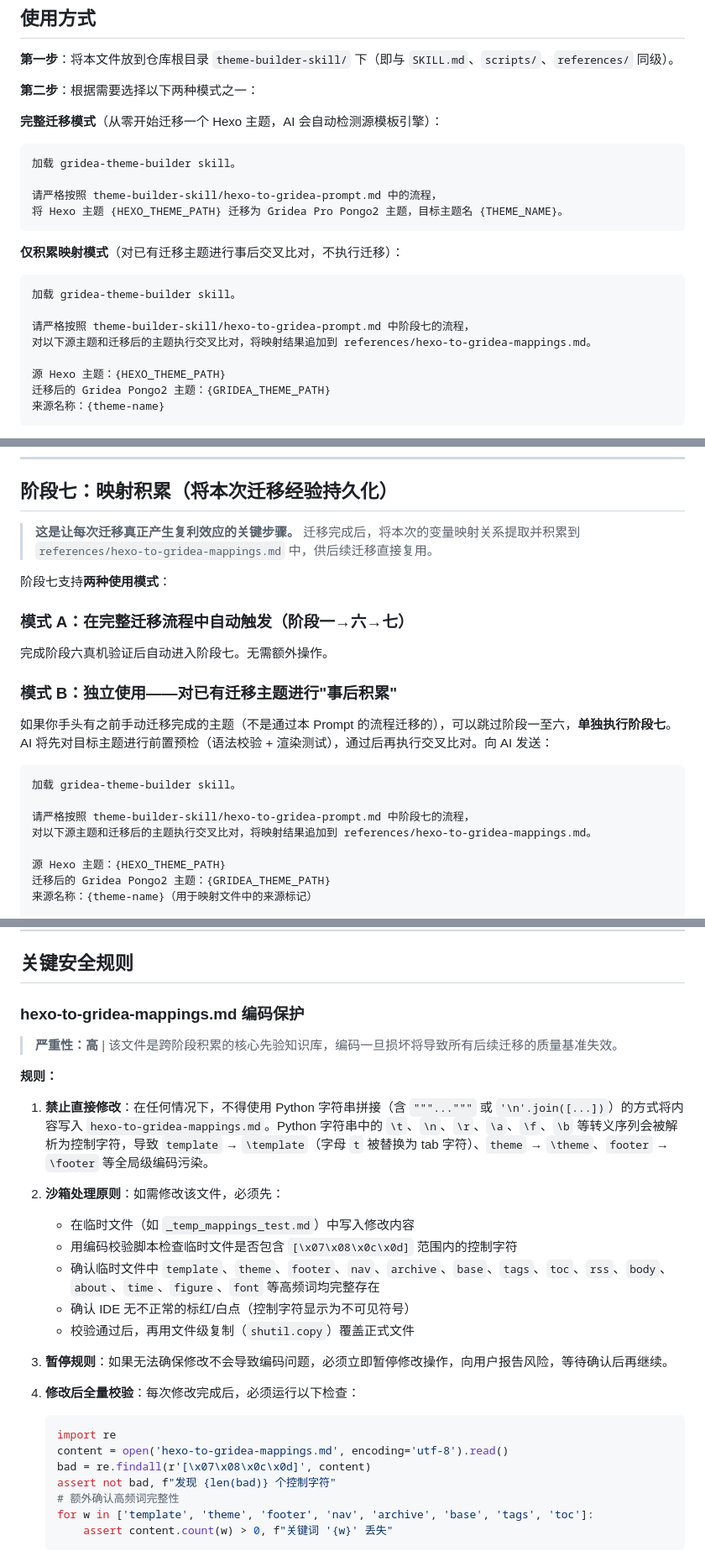
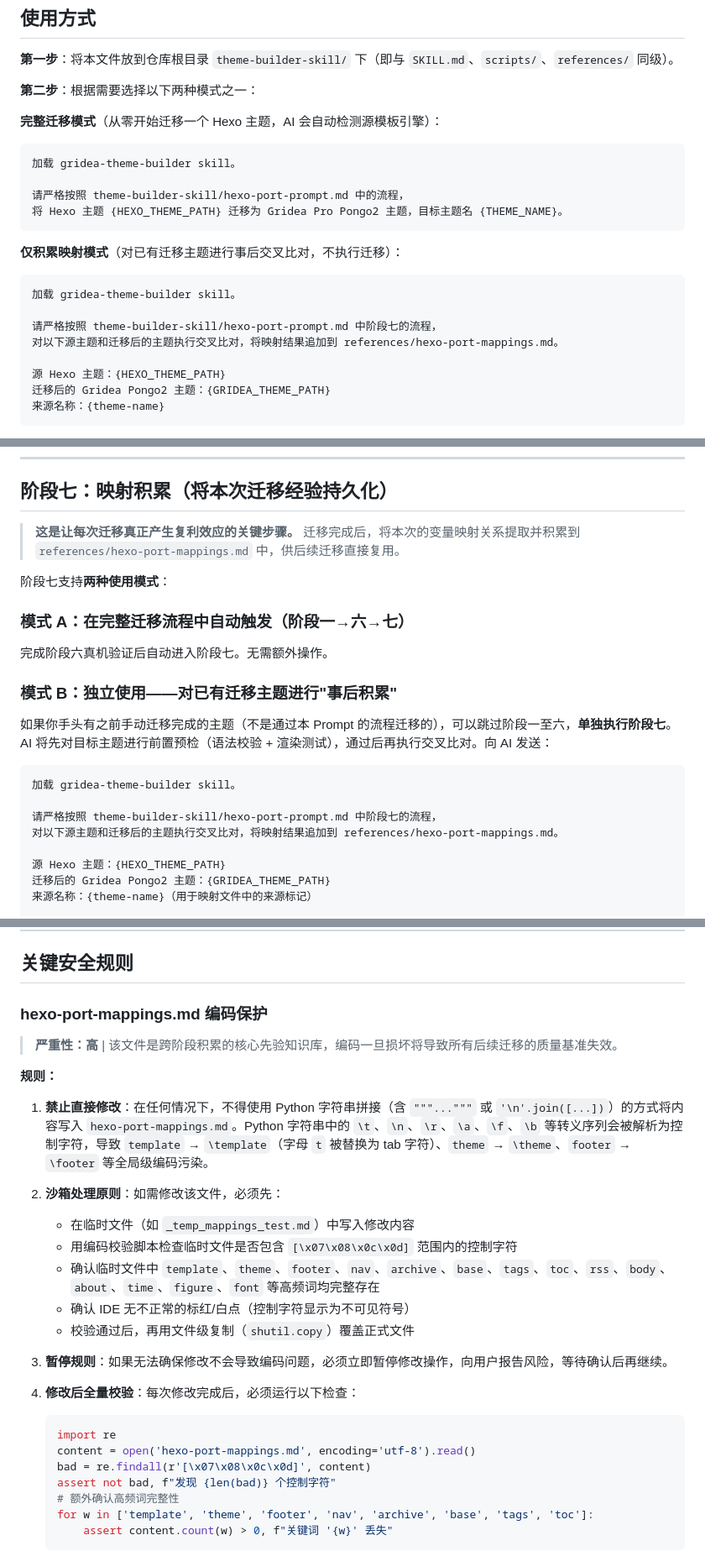
Before and after one commit to xiaxi626/theme-port-skill, a Markdown page: hexo-port-prompt.md, 3 parts joined by grey strips. Shown at 84% size. Drawn GitHub-style.

````diff
--- a/hexo-to-gridea-prompt.md
+++ b/hexo-port-prompt.md
@@ -23,7 +27,7 @@
 ```
 加载 gridea-theme-builder skill。
 
-请严格按照 theme-builder-skill/hexo-to-gridea-prompt.md 中的流程，
+请严格按照 theme-builder-skill/hexo-port-prompt.md 中的流程，
 将 Hexo 主题 {HEXO_THEME_PATH} 迁移为 Gridea Pro Pongo2 主题，目标主题名 {THEME_NAME}。
 ```
 
@@ -32,8 +36,8 @@
 ```
 加载 gridea-theme-builder skill。
 
-请严格按照 theme-builder-skill/hexo-to-gridea-prompt.md 中阶段七的流程，
-对以下源主题和迁移后的主题执行交叉比对，将映射结果追加到 references/hexo-to-gridea-mappings.md。
+请严格按照 theme-builder-skill/hexo-port-prompt.md 中阶段七的流程，
+对以下源主题和迁移后的主题执行交叉比对，将映射结果追加到 references/hexo-port-mappings.md。
 
 源 Hexo 主题：{HEXO_THEME_PATH}
 迁移后的 Gridea Pongo2 主题：{GRIDEA_THEME_PATH}
@@ -495,7 +499,7 @@ cp -r ~/Documents/Gridea\ Pro/themes/{THEME_NAME} ~/Documents/Gridea\ Pro/themes
 
 ## 阶段七：映射积累（将本次迁移经验持久化）
 
-> **这是让每次迁移真正产生复利效应的关键步骤。** 迁移完成后，将本次的变量映射关系提取并积累到 `references/hexo-to-gridea-mappings.md` 中，供后续迁移直接复用。
+> **这是让每次迁移真正产生复利效应的关键步骤。** 迁移完成后，将本次的变量映射关系提取并积累到 `references/hexo-port-mappings.md` 中，供后续迁移直接复用。
 
 阶段七支持**两种使用模式**：
 
@@ -510,8 +514,8 @@ cp -r ~/Documents/Gridea\ Pro/themes/{THEME_NAME} ~/Documents/Gridea\ Pro/themes
 ```
 加载 gridea-theme-builder skill。
 
-请严格按照 theme-builder-skill/hexo-to-gridea-prompt.md 中阶段七的流程，
-对以下源主题和迁移后的主题执行交叉比对，将映射结果追加到 references/hexo-to-gridea-mappings.md。
+请严格按照 theme-builder-skill/hexo-port-prompt.md 中阶段七的流程，
+对以下源主题和迁移后的主题执行交叉比对，将映射结果追加到 references/hexo-port-mappings.md。
 
 源 Hexo 主题：{HEXO_THEME_PATH}
 迁移后的 Gridea Pongo2 主题：{GRIDEA_THEME_PATH}
@@ -928,13 +932,13 @@ Gridea Pro 主题应覆盖以下所有页面。**补全时请保持源主题的
 
 ## 关键安全规则
 
-### hexo-to-gridea-mappings.md 编码保护
+### hexo-port-mappings.md 编码保护
 
 > **严重性：高** | 该文件是跨阶段积累的核心先验知识库，编码一旦损坏将导致所有后续迁移的质量基准失效。
 
 **规则：**
 
-1. **禁止直接修改**：在任何情况下，不得使用 Python 字符串拼接（含 `"""..."""` 或 `'\n'.join([...])`）的方式将内容写入 `hexo-to-gridea-mappings.md`。Python 字符串中的 `\t`、`\n`、`\r`、`\a`、`\f`、`\b` 等转义序列会被解析为控制字符，导致 `template` → `\template`（字母 `t` 被替换为 tab 字符）、`theme` → `\theme`、`footer` → `\footer` 等全局级编码污染。
+1. **禁止直接修改**：在任何情况下，不得使用 Python 字符串拼接（含 `"""..."""` 或 `'\n'.join([...])`）的方式将内容写入 `hexo-port-mappings.md`。Python 字符串中的 `\t`、`\n`、`\r`、`\a`、`\f`、`\b` 等转义序列会被解析为控制字符，导致 `template` → `\template`（字母 `t` 被替换为 tab 字符）、`theme` → `\theme`、`footer` → `\footer` 等全局级编码污染。
 
 2. **沙箱处理原则**：如需修改该文件，必须先：
    - 在临时文件（如 `_temp_mappings_test.md`）中写入修改内容
@@ -948,7 +952,7 @@ Gridea Pro 主题应覆盖以下所有页面。**补全时请保持源主题的
 4. **修改后全量校验**：每次修改完成后，必须运行以下检查：
    ```python
    import re
-   content = open('hexo-to-gridea-mappings.md', encoding='utf-8').read()
+   content = open('hexo-port-mappings.md', encoding='utf-8').read()
    bad = re.findall(r'[\x07\x08\x0c\x0d]', content)
    assert not bad, f"发现 {len(bad)} 个控制字符"
    # 额外确认高频词完整性
````
Also changed, not shown: other parts of hexo-port-prompt.md (+8 -4 lines), extras/theme-replicate-prompt.md (added, +63 -0 lines), references/hexo-port-mappings.md (renamed from references/hexo-to-gridea-mappings.md).
